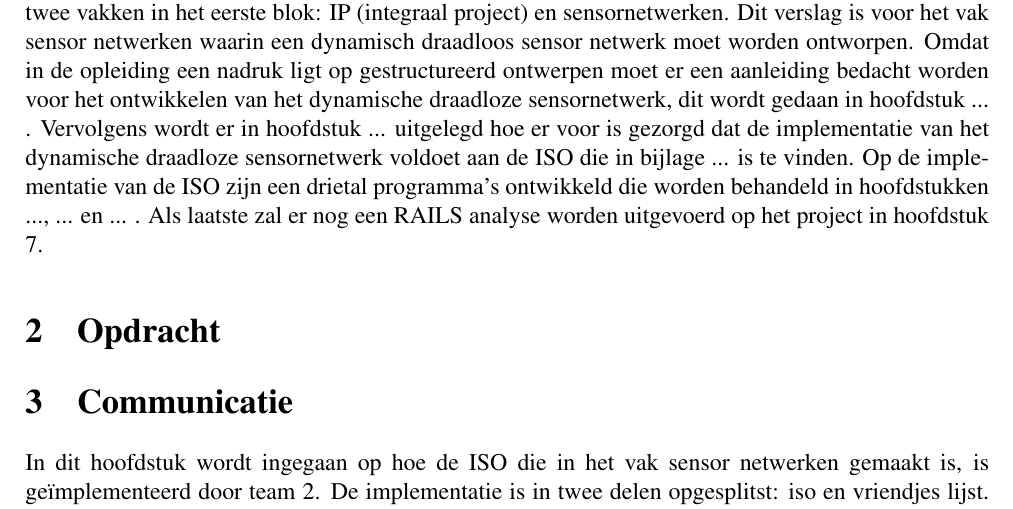
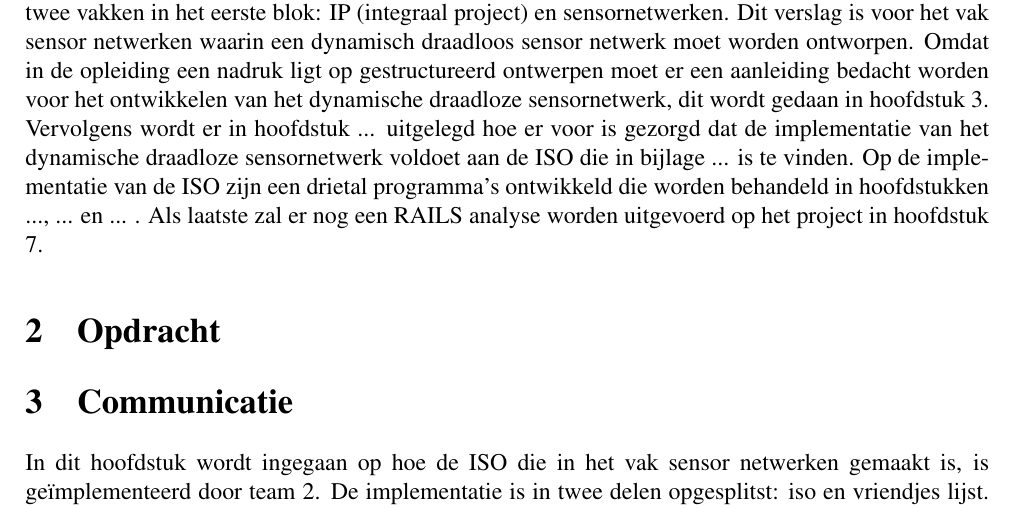
Before and after one commit to IUEngineering/sensorNetworks, a LaTeX document (doc/verslag/sensorNetworks.tex, which reads doc/verslag/sections/communication.tex): part of page 5 of 13, cut so that both start at the same text. Compiled offline with pdfLaTeX.

Commit message:
Add label to section communication

```diff
--- a/doc/verslag/sections/communication.tex
+++ b/doc/verslag/sections/communication.tex
@@ -1,4 +1,4 @@
-\section{Communicatie}
+\section{Communicatie} \label{sec:communication}
 In dit hoofdstuk wordt ingegaan op hoe de ISO die in het vak sensor netwerken gemaakt is, is geïmplementeerd door team 2. De implementatie is in twee delen opgesplitst: iso en vriendjes lijst. Iso wordt gebruikt om de nrf24l01p aan te sturen terwijl de vriendjes lijst is een erg eenvoudige database voor in een microcontroller is.
 \subsection{ISO}
     \subsubsection{Init}
```
Also changed, not shown: doc/verslag/sections/introduction.tex (+1 -1 lines).
